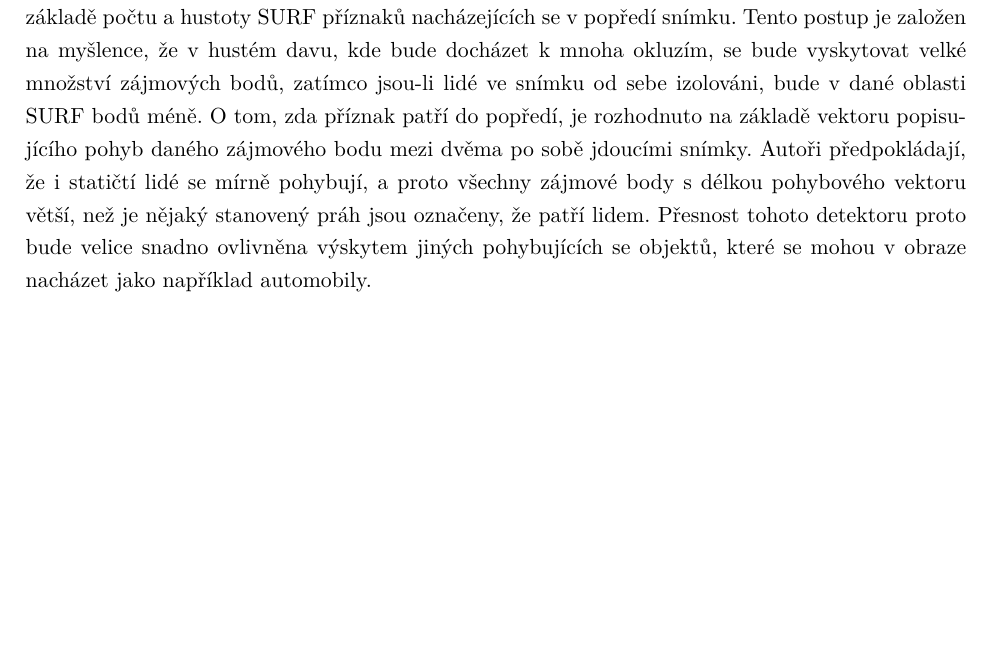
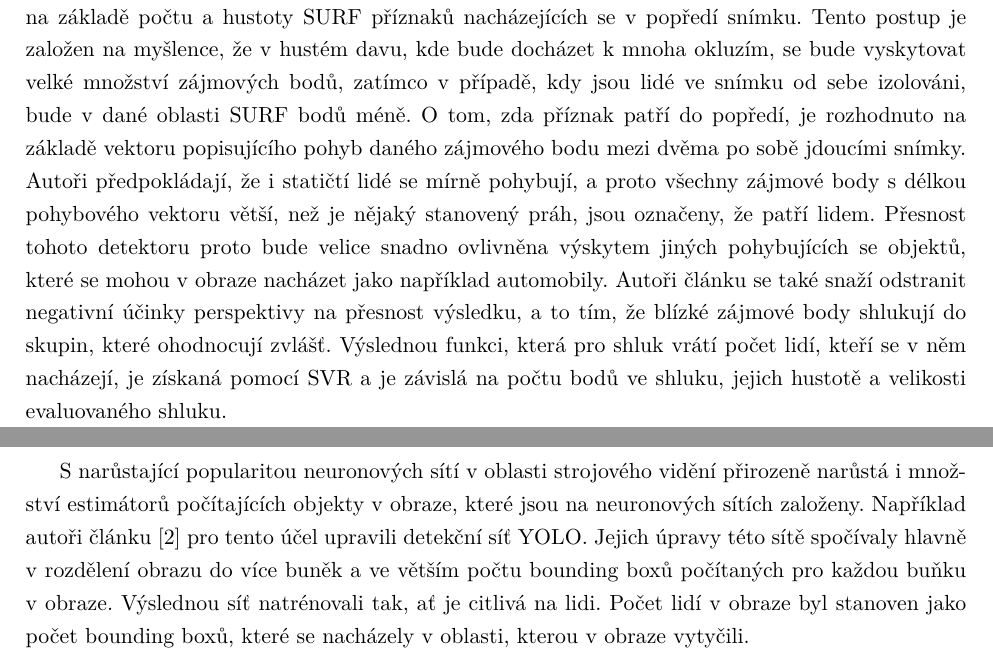
Before and after one commit to PavelMandrla/diplomova_prace, a LaTeX thesis (text/Master.tex, which reads text/Chapters/History.tex): part of page 9 of 10 before the commit and two parts of pages 9 and 10 of 11 after it, the two joined at a grey line, cut so that both start at the same text, the shorter picture padded with empty space. Compiled offline with pdfLaTeX.

Commit message:
added YOLO-PC

```diff
--- a/text/Chapters/History.tex
+++ b/text/Chapters/History.tex
@@ -14,10 +14,18 @@ Nepřímé metody počítání lidí se tento problém snaží vyřešit tím,
 měří veličiny, které nejsou založeny na znalosti pozice každého člověka ve scéně.
 
 Conte, Foggia, Percannella et al. ve svém článku \cite{crowd_on_pets} vytvořili estimátor, jenž určoval počet lidí na základě počtu a hustoty SURF příznaků nacházejících se v popředí snímku.
-Tento postup je založen na myšlence, že v hustém davu, kde bude docházet k mnoha okluzím, se bude vyskytovat velké množství zájmových bodů, zatímco jsou-li lidé ve snímku od sebe izolováni, bude v dané oblasti SURF bodů méně.
+Tento postup je založen na myšlence, že v hustém davu, kde bude docházet k mnoha okluzím, se bude vyskytovat velké množství zájmových bodů, zatímco v případě, kdy jsou lidé ve snímku od sebe izolováni, bude v dané oblasti SURF bodů méně.
 O tom, zda příznak patří do popředí, je rozhodnuto na základě vektoru popisujícího pohyb daného zájmového bodu mezi dvěma po sobě jdoucími snímky.
-Autoři předpokládají, že i statičtí lidé se mírně pohybují, a proto všechny zájmové body s délkou pohybového vektoru větší, než je nějaký stanovený práh jsou označeny, že patří lidem.
+Autoři předpokládají, že i statičtí lidé se mírně pohybují, a proto všechny zájmové body s délkou pohybového vektoru větší, než je nějaký stanovený práh, jsou označeny, že patří lidem.
 Přesnost tohoto detektoru proto bude velice snadno ovlivněna výskytem jiných pohybujících se objektů, které se mohou v obraze nacházet jako například automobily.
+Autoři článku se také snaží odstranit negativní účinky perspektivy na přesnost výsledku, a to tím, že blízké zájmové body shlukují do skupin, které ohodnocují zvlášť.
+Výslednou funkci, která pro shluk vrátí počet lidí, kteří se v něm nacházejí, je získaná pomocí SVR a je závislá na počtu bodů ve shluku, jejich hustotě a velikosti evaluovaného shluku.
+
+
+S narůstající popularitou neuronových sítí v oblasti strojového vidění přirozeně narůstá i množství estimátorů počítajících objekty v obraze, které jsou na neuronových sítích založeny.
+Například autoři článku \cite{YOLO_counting} pro tento účel upravili detekční síť YOLO.
+Jejich úpravy této sítě spočívaly hlavně v rozdělení obrazu do více buněk a ve větším počtu bounding boxů počítaných pro každou buňku v obraze. Výslednou síť natrénovali tak, ať je citlivá na lidi.
+Počet lidí v obraze byl stanoven jako počet bounding boxů, které se nacházely v oblasti, kterou v obraze vytyčili.
 
 
 
--- a/text/Master.tex
+++ b/text/Master.tex
@@ -30,6 +30,7 @@
 
 \AddAcronym{SVR}{Support Vector Regressor}
 \AddAcronym{CNN}{Convolutional Neural Network}
+\AddAcronym{YOLO}{You Only Look Once}
 
 \addbibresource{sources.bib}
 
```
Also changed, not shown: text/Chapters/Introduction.tex (+2 -2 lines), text/sources.bib (+8 -0 lines).
